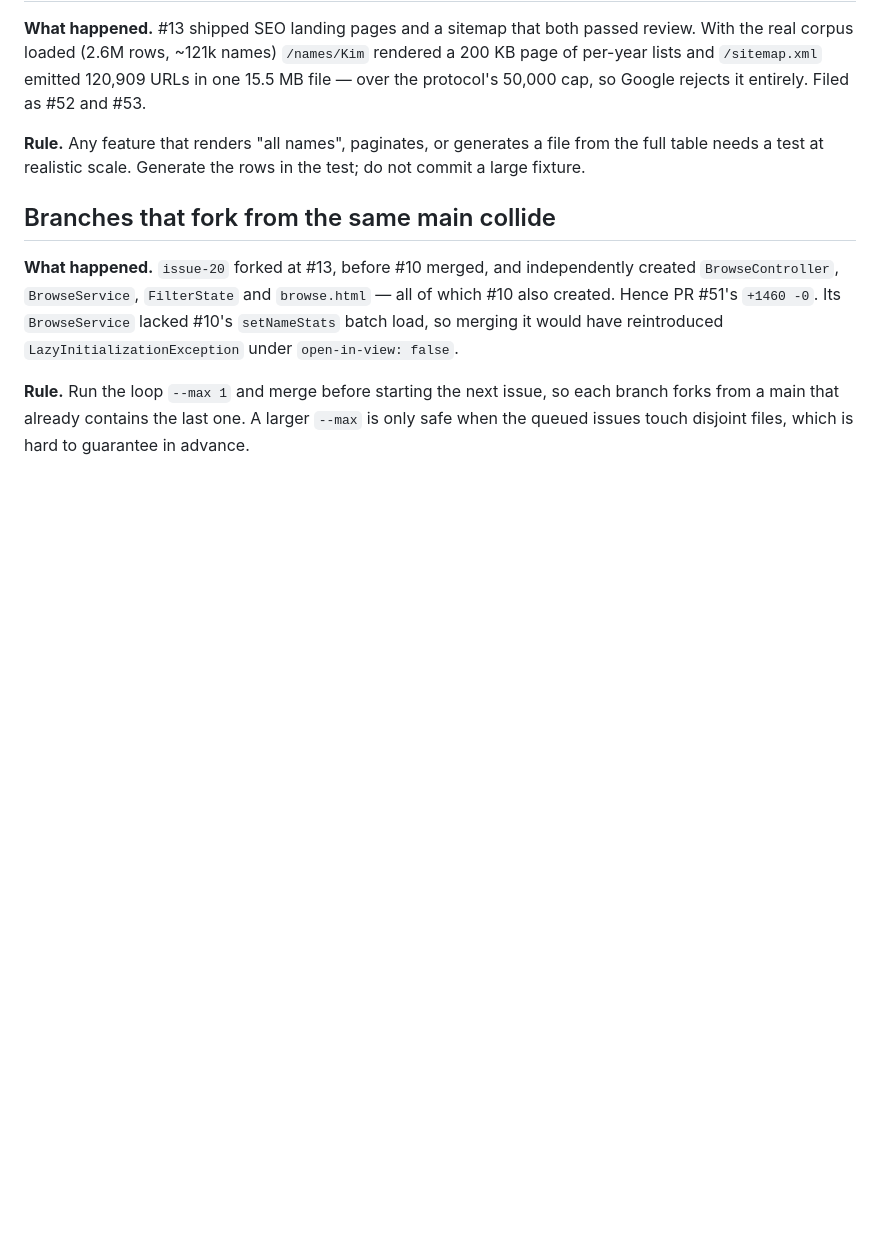
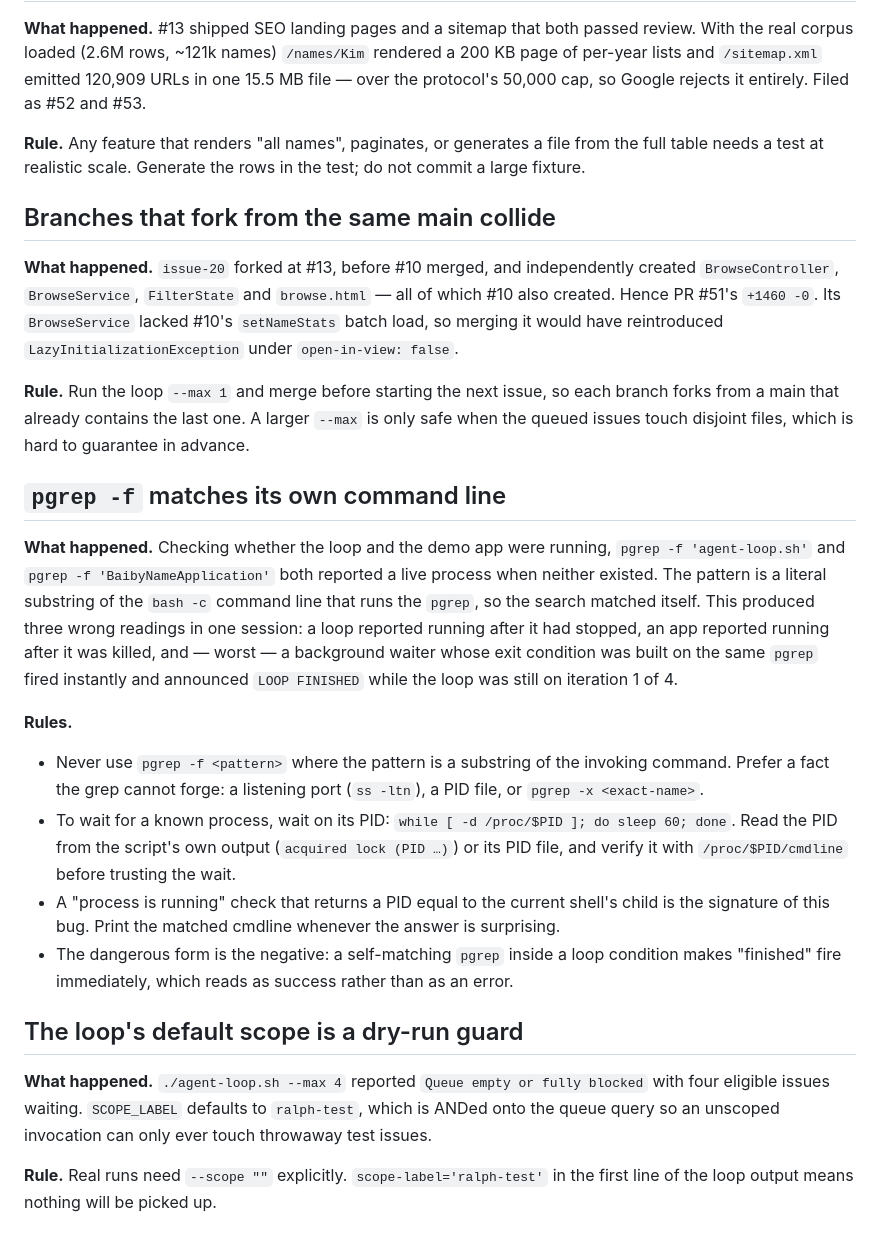
Before and after one commit to niah9119/baiby-name, a Markdown page: docs/lessons.md, the part around the change. GitHub-like rendering; blank space fills up the shorter version.

Commit message:
Add lessons: pgrep self-matching, and the loop's dry-run scope default
Both cost real time this session. The pgrep one is the more dangerous of
the two: a self-matching pattern in a wait condition reports completion
immediately, which looks like success rather than like a failure.

Co-Authored-By: Claude Opus 5 <noreply@anthropic.com>

```diff
--- a/docs/lessons.md
+++ b/docs/lessons.md
@@ -79,3 +79,34 @@ merging it would have reintroduced `LazyInitializationException` under `open-in-
 **Rule.** Run the loop `--max 1` and merge before starting the next issue, so each branch forks
 from a main that already contains the last one. A larger `--max` is only safe when the queued
 issues touch disjoint files, which is hard to guarantee in advance.
+
+## `pgrep -f` matches its own command line
+
+**What happened.** Checking whether the loop and the demo app were running, `pgrep -f
+'agent-loop.sh'` and `pgrep -f 'BaibyNameApplication'` both reported a live process when neither
+existed. The pattern is a literal substring of the `bash -c` command line that runs the `pgrep`, so
+the search matched itself. This produced three wrong readings in one session: a loop reported
+running after it had stopped, an app reported running after it was killed, and — worst — a
+background waiter whose exit condition was built on the same `pgrep` fired instantly and announced
+`LOOP FINISHED` while the loop was still on iteration 1 of 4.
+
+**Rules.**
+
+- Never use `pgrep -f <pattern>` where the pattern is a substring of the invoking command. Prefer a
+  fact the grep cannot forge: a listening port (`ss -ltn`), a PID file, or `pgrep -x <exact-name>`.
+- To wait for a known process, wait on its PID: `while [ -d /proc/$PID ]; do sleep 60; done`. Read
+  the PID from the script's own output (`acquired lock (PID …)`) or its PID file, and verify it
+  with `/proc/$PID/cmdline` before trusting the wait.
+- A "process is running" check that returns a PID equal to the current shell's child is the
+  signature of this bug. Print the matched cmdline whenever the answer is surprising.
+- The dangerous form is the negative: a self-matching `pgrep` inside a loop condition makes
+  "finished" fire immediately, which reads as success rather than as an error.
+
+## The loop's default scope is a dry-run guard
+
+**What happened.** `./agent-loop.sh --max 4` reported `Queue empty or fully blocked` with four
+eligible issues waiting. `SCOPE_LABEL` defaults to `ralph-test`, which is ANDed onto the queue
+query so an unscoped invocation can only ever touch throwaway test issues.
+
+**Rule.** Real runs need `--scope ""` explicitly. `scope-label='ralph-test'` in the first line of
+the loop output means nothing will be picked up.
```
